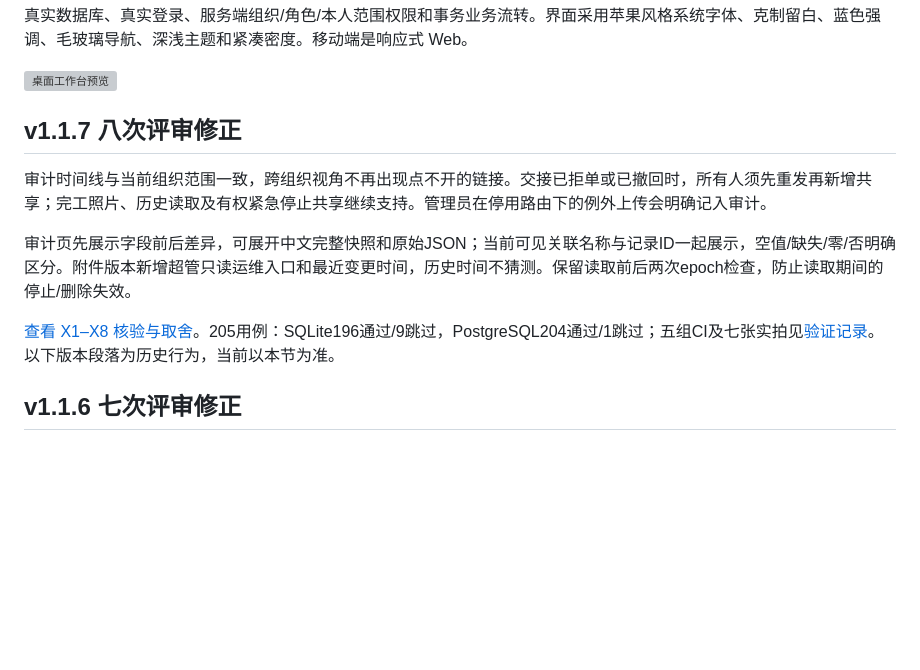
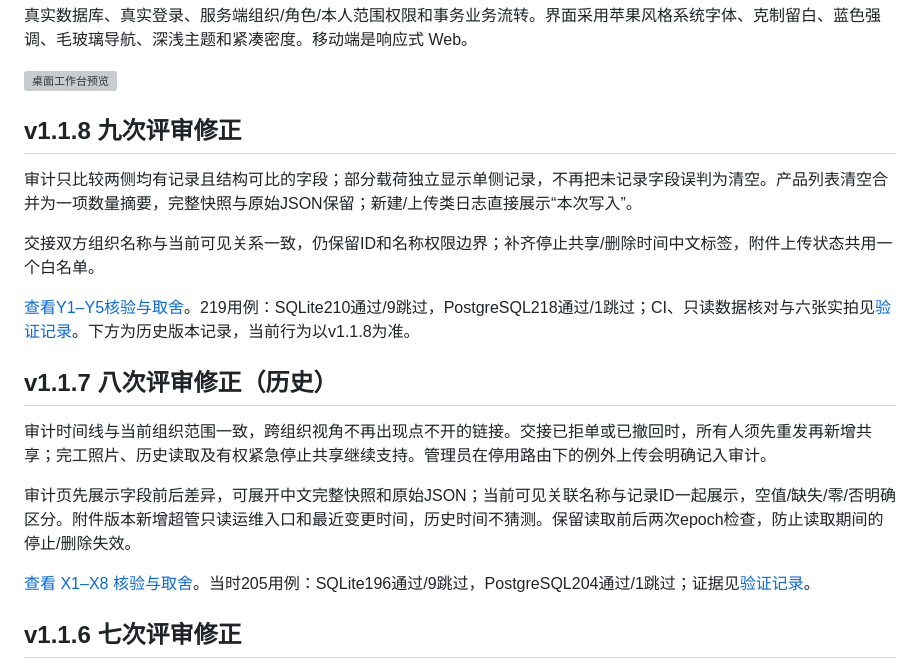
Before and after one commit to 3578190277jqx/erp, a Markdown page: README.md, the part around the change. Rendered like a GitHub page; blank space fills up the shorter version; grey boxes are pictures that could not be loaded.

Commit message:
docs: deliver v1.1.8 ninth review evidence and responsive audit validation

```diff
--- a/README.md
+++ b/README.md
@@ -6,13 +6,21 @@
 
 ![桌面工作台预览](docs/screenshots/dashboard-desktop.png)
 
-## v1.1.7 八次评审修正
+## v1.1.8 九次评审修正
+
+审计只比较两侧均有记录且结构可比的字段；部分载荷独立显示单侧记录，不再把未记录字段误判为清空。产品列表清空合并为一项数量摘要，完整快照与原始JSON保留；新建/上传类日志直接展示“本次写入”。
+
+交接双方组织名称与当前可见关系一致，仍保留ID和名称权限边界；补齐停止共享/删除时间中文标签，附件上传状态共用一个白名单。
+
+[查看Y1–Y5核验与取舍](docs/V118_NINTH_REVIEW_RESPONSE.md)。219用例：SQLite210通过/9跳过，PostgreSQL218通过/1跳过；CI、只读数据核对与六张实拍见[验证记录](docs/VALIDATION.md)。下方为历史版本记录，当前行为以v1.1.8为准。
+
+## v1.1.7 八次评审修正（历史）
 
 审计时间线与当前组织范围一致，跨组织视角不再出现点不开的链接。交接已拒单或已撤回时，所有人须先重发再新增共享；完工照片、历史读取及有权紧急停止共享继续支持。管理员在停用路由下的例外上传会明确记入审计。
 
 审计页先展示字段前后差异，可展开中文完整快照和原始JSON；当前可见关联名称与记录ID一起展示，空值/缺失/零/否明确区分。附件版本新增超管只读运维入口和最近变更时间，历史时间不猜测。保留读取前后两次epoch检查，防止读取期间的停止/删除失效。
 
-[查看 X1–X8 核验与取舍](docs/V117_EIGHTH_REVIEW_RESPONSE.md)。205用例：SQLite196通过/9跳过，PostgreSQL204通过/1跳过；五组CI及七张实拍见[验证记录](docs/VALIDATION.md)。以下版本段落为历史行为，当前以本节为准。
+[查看 X1–X8 核验与取舍](docs/V117_EIGHTH_REVIEW_RESPONSE.md)。当时205用例：SQLite196通过/9跳过，PostgreSQL204通过/1跳过；证据见[验证记录](docs/VALIDATION.md)。
 
 ## v1.1.6 七次评审修正
 
```
Also changed, not shown: docs/V118_NINTH_REVIEW_RESPONSE.md (added, +49 -0 lines), docs/VALIDATION.md (+30 -0 lines), docs/screenshots/v118-counterpart-name.png (added), docs/screenshots/v118-mobile-partial.png (added), docs/screenshots/v118-mobile-write.png (added), docs/screenshots/v118-partial-audit.png (added), docs/screenshots/v118-product-summary.png (added), docs/screenshots/v118-write-audit.png (added), 2 other files.
